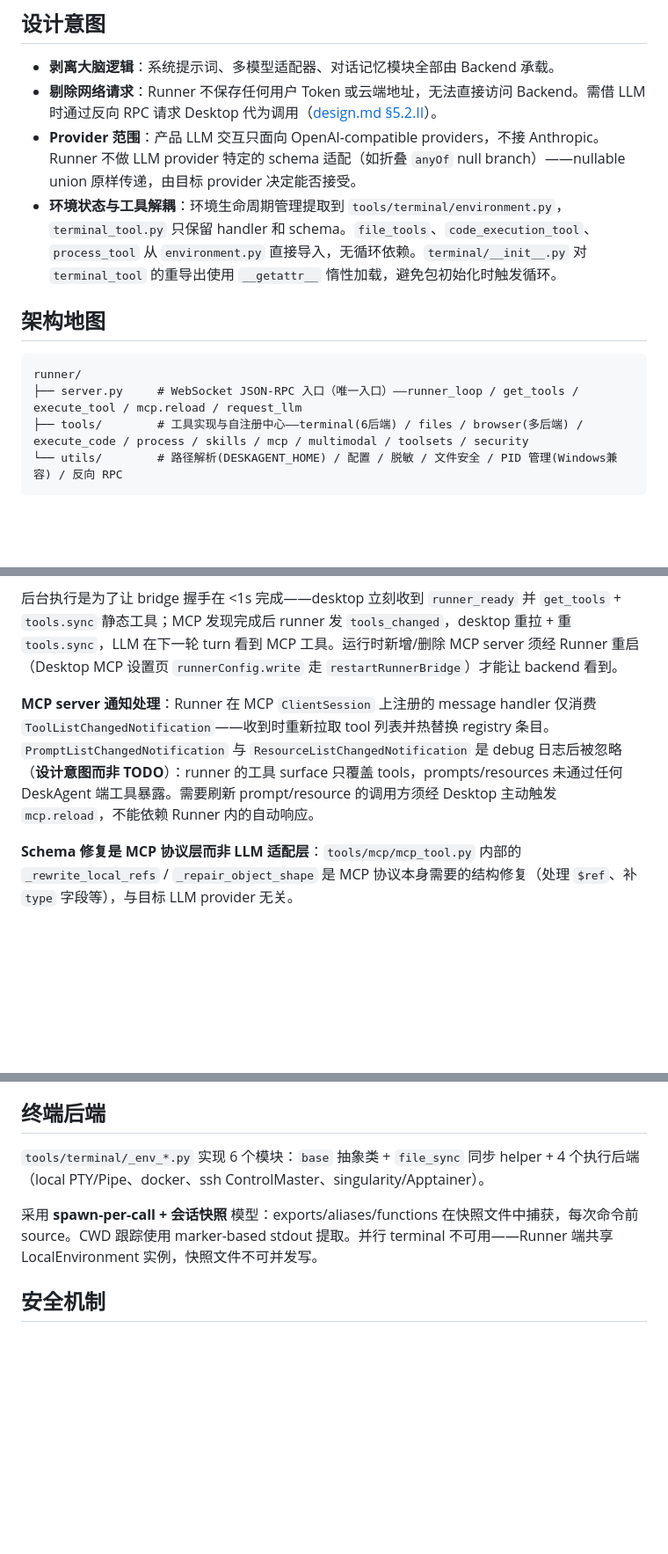
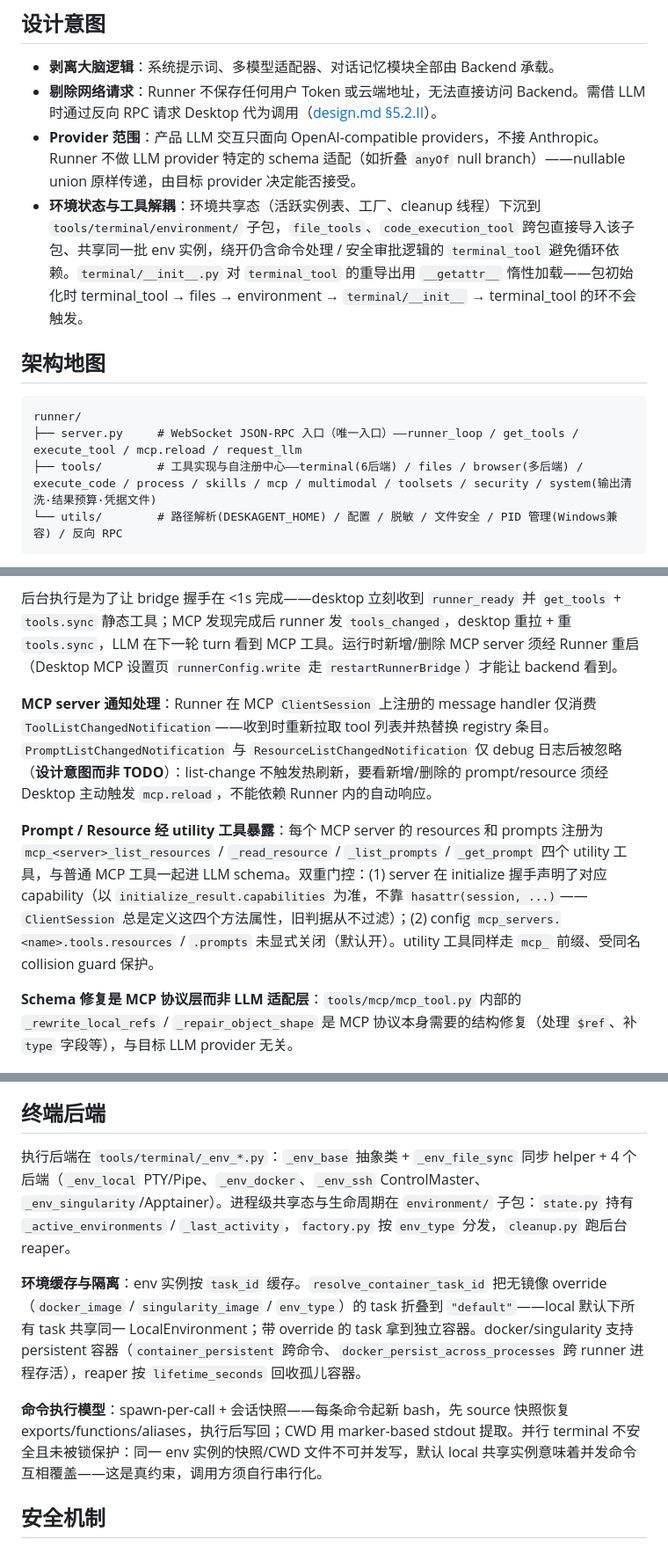
Before and after one commit to yangjinming1062/DeskAgent, a Markdown page: runner/README.md, 3 parts joined by grey strips. Shown at 88% size. Rendered like a GitHub page; blank space fills up the shorter version.

Commit message:
docs(runner): sync README with current terminal/MCP/security code
- 设计意图: environment.py → environment/ 子包; 去掉 terminal_tool "只保留 handler/schema" 与 process_tool 导入 environment 两处失真描述
- 架构地图: 补 system/ 子包(输出清洗·结果预算·凭据文件)
- mcp.reload: 补 tool_output_limits / file_read_max_chars 缓存重置副作用
- MCP: 修正 "prompts/resources 未暴露" 的错误描述——现以 4 个 utility 工具暴露, 双重门控(server-advertised capability + config flag)
- 终端后端: 补 environment/ 子包、per-task_id 环境缓存与隔离、persistent 容器 + orphan reaper
- execute_code: 环境变量清洗描述改为前缀白名单 + secret 黑名单双过滤

Why: README 多处描述落后于代码(environment.py 已拆子包、MCP 已暴露 prompt/resource utility 工具), 误导读者

````diff
--- a/runner/README.md
+++ b/runner/README.md
@@ -9,14 +9,14 @@
 - **剥离大脑逻辑**：系统提示词、多模型适配器、对话记忆模块全部由 Backend 承载。
 - **剔除网络请求**：Runner 不保存任何用户 Token 或云端地址，无法直接访问 Backend。需借 LLM 时通过反向 RPC 请求 Desktop 代为调用（[design.md §5.2.II](../design.md)）。
 - **Provider 范围**：产品 LLM 交互只面向 OpenAI-compatible providers，不接 Anthropic。Runner 不做 LLM provider 特定的 schema 适配（如折叠 `anyOf` null branch）——nullable union 原样传递，由目标 provider 决定能否接受。
-- **环境状态与工具解耦**：环境生命周期管理提取到 `tools/terminal/environment.py`，`terminal_tool.py` 只保留 handler 和 schema。`file_tools`、`code_execution_tool`、`process_tool` 从 `environment.py` 直接导入，无循环依赖。`terminal/__init__.py` 对 `terminal_tool` 的重导出使用 `__getattr__` 惰性加载，避免包初始化时触发循环。
+- **环境状态与工具解耦**：环境共享态（活跃实例表、工厂、cleanup 线程）下沉到 `tools/terminal/environment/` 子包，`file_tools`、`code_execution_tool` 跨包直接导入该子包、共享同一批 env 实例，绕开仍含命令处理 / 安全审批逻辑的 `terminal_tool` 避免循环依赖。`terminal/__init__.py` 对 `terminal_tool` 的重导出用 `__getattr__` 惰性加载——包初始化时 terminal_tool → files → environment → `terminal/__init__` → terminal_tool 的环不会触发。
 
 ## 架构地图
 
 ```
 runner/
 ├── server.py     # WebSocket JSON-RPC 入口（唯一入口）——runner_loop / get_tools / execute_tool / mcp.reload / request_llm
-├── tools/        # 工具实现与自注册中心——terminal(6后端) / files / browser(多后端) / execute_code / process / skills / mcp / multimodal / toolsets / security
+├── tools/        # 工具实现与自注册中心——terminal(6后端) / files / browser(多后端) / execute_code / process / skills / mcp / multimodal / toolsets / security / system(输出清洗·结果预算·凭据文件)
 └── utils/        # 路径解析(DESKAGENT_HOME) / 配置 / 脱敏 / 文件安全 / PID 管理(Windows兼容) / 反向 RPC
 ```
 
@@ -60,7 +60,9 @@ MCP 工具由 `discover_mcp_tools()` 在 `server_loop` 紧跟 `runner_ready` 之
 
 后台执行是为了让 bridge 握手在 <1s 完成——desktop 立刻收到 `runner_ready` 并 `get_tools` + `tools.sync` 静态工具；MCP 发现完成后 runner 发 `tools_changed`，desktop 重拉 + 重 `tools.sync`，LLM 在下一轮 turn 看到 MCP 工具。运行时新增/删除 MCP server 须经 Runner 重启（Desktop MCP 设置页 `runnerConfig.write` 走 `restartRunnerBridge`）才能让 backend 看到。
 
-**MCP server 通知处理**：Runner 在 MCP `ClientSession` 上注册的 message handler 仅消费 `ToolListChangedNotification`——收到时重新拉取 tool 列表并热替换 registry 条目。`PromptListChangedNotification` 与 `ResourceListChangedNotification` 是 debug 日志后被忽略（**设计意图而非 TODO**）：runner 的工具 surface 只覆盖 tools，prompts/resources 未通过任何 DeskAgent 端工具暴露。需要刷新 prompt/resource 的调用方须经 Desktop 主动触发 `mcp.reload`，不能依赖 Runner 内的自动响应。
+**MCP server 通知处理**：Runner 在 MCP `ClientSession` 上注册的 message handler 仅消费 `ToolListChangedNotification`——收到时重新拉取 tool 列表并热替换 registry 条目。`PromptListChangedNotification` 与 `ResourceListChangedNotification` 仅 debug 日志后被忽略（**设计意图而非 TODO**）：list-change 不触发热刷新，要看新增/删除的 prompt/resource 须经 Desktop 主动触发 `mcp.reload`，不能依赖 Runner 内的自动响应。
+
+**Prompt / Resource 经 utility 工具暴露**：每个 MCP server 的 resources 和 prompts 注册为 `mcp_<server>_list_resources` / `_read_resource` / `_list_prompts` / `_get_prompt` 四个 utility 工具，与普通 MCP 工具一起进 LLM schema。双重门控：(1) server 在 initialize 握手声明了对应 capability（以 `initialize_result.capabilities` 为准，不靠 `hasattr(session, ...)`——`ClientSession` 总是定义这四个方法属性，旧判据从不过滤）；(2) config `mcp_servers.<name>.tools.resources` / `.prompts` 未显式关闭（默认开）。utility 工具同样走 `mcp_` 前缀、受同名 collision guard 保护。
 
 **Schema 修复是 MCP 协议层而非 LLM 适配层**：`tools/mcp/mcp_tool.py` 内部的 `_rewrite_local_refs` / `_repair_object_shape` 是 MCP 协议本身需要的结构修复（处理 `$ref`、补 `type` 字段等），与目标 LLM provider 无关。
 
@@ -70,9 +72,11 @@ MCP 工具由 `discover_mcp_tools()` 在 `server_loop` 紧跟 `runner_ready` 之
 
 ## 终端后端
 
-`tools/terminal/_env_*.py` 实现 6 个模块：`base` 抽象类 + `file_sync` 同步 helper + 4 个执行后端（local PTY/Pipe、docker、ssh ControlMaster、singularity/Apptainer）。
+执行后端在 `tools/terminal/_env_*.py`：`_env_base` 抽象类 + `_env_file_sync` 同步 helper + 4 个后端（`_env_local` PTY/Pipe、`_env_docker`、`_env_ssh` ControlMaster、`_env_singularity`/Apptainer）。进程级共享态与生命周期在 `environment/` 子包：`state.py` 持有 `_active_environments` / `_last_activity`，`factory.py` 按 `env_type` 分发，`cleanup.py` 跑后台 reaper。
 
-采用 **spawn-per-call + 会话快照** 模型：exports/aliases/functions 在快照文件中捕获，每次命令前 source。CWD 跟踪使用 marker-based stdout 提取。并行 terminal 不可用——Runner 端共享 LocalEnvironment 实例，快照文件不可并发写。
+**环境缓存与隔离**：env 实例按 `task_id` 缓存。`resolve_container_task_id` 把无镜像 override（`docker_image` / `singularity_image` / `env_type`）的 task 折叠到 `"default"`——local 默认下所有 task 共享同一 LocalEnvironment；带 override 的 task 拿到独立容器。docker/singularity 支持 persistent 容器（`container_persistent` 跨命令、`docker_persist_across_processes` 跨 runner 进程存活），reaper 按 `lifetime_seconds` 回收孤儿容器。
+
+**命令执行模型**：spawn-per-call + 会话快照——每条命令起新 bash，先 source 快照恢复 exports/functions/aliases，执行后写回；CWD 用 marker-based stdout 提取。并行 terminal 不安全且未被锁保护：同一 env 实例的快照/CWD 文件不可并发写，默认 local 共享实例意味着并发命令互相覆盖——这是真约束，调用方须自行串行化。
 
 ## 安全机制
 
````
Also changed, not shown: other parts of runner/README.md (+2 -2 lines).
